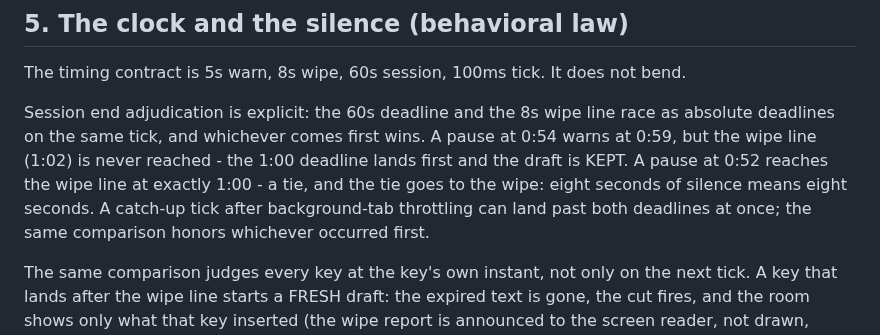
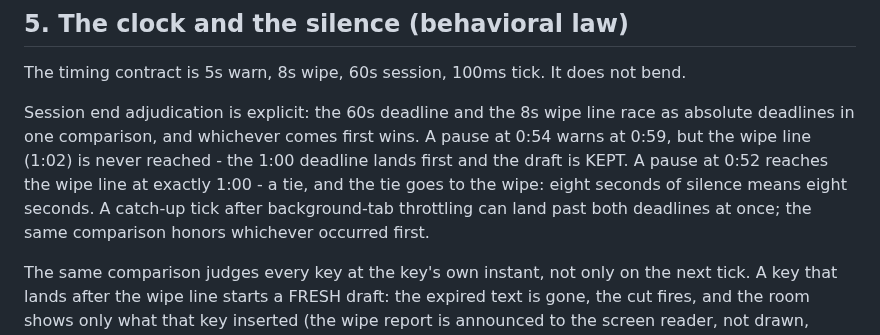
Before and after one commit to ichts/zerodraft, a Markdown page: design/DESIGN.md, the part around the change. GitHub-like rendering.

Commit message:
no-mistakes(document): Fix stale tick-only wording in the adjudication contract

```diff
--- a/design/DESIGN.md
+++ b/design/DESIGN.md
@@ -152,7 +152,7 @@ Reduced motion removes ramps, never information. Warn still lands at 5.0s - red,
 
 The timing contract is 5s warn, 8s wipe, 60s session, 100ms tick. It does not bend.
 
-Session end adjudication is explicit: the 60s deadline and the 8s wipe line race as absolute deadlines on the same tick, and whichever comes first wins. A pause at 0:54 warns at 0:59, but the wipe line (1:02) is never reached - the 1:00 deadline lands first and the draft is KEPT. A pause at 0:52 reaches the wipe line at exactly 1:00 - a tie, and the tie goes to the wipe: eight seconds of silence means eight seconds. A catch-up tick after background-tab throttling can land past both deadlines at once; the same comparison honors whichever occurred first.
+Session end adjudication is explicit: the 60s deadline and the 8s wipe line race as absolute deadlines in one comparison, and whichever comes first wins. A pause at 0:54 warns at 0:59, but the wipe line (1:02) is never reached - the 1:00 deadline lands first and the draft is KEPT. A pause at 0:52 reaches the wipe line at exactly 1:00 - a tie, and the tie goes to the wipe: eight seconds of silence means eight seconds. A catch-up tick after background-tab throttling can land past both deadlines at once; the same comparison honors whichever occurred first.
 
 The same comparison judges every key at the key's own instant, not only on the next tick. A key that lands after the wipe line starts a FRESH draft: the expired text is gone, the cut fires, and the room shows only what that key inserted (the wipe report is announced to the screen reader, not drawn, because the room is live again in the same keystroke). A key that lands after 0:00 is dropped and the draft is kept exactly as it stood. The receipt names the deadline that fired, so a throttled catch-up tick prints the same unused time as an on-time one.
 
```
